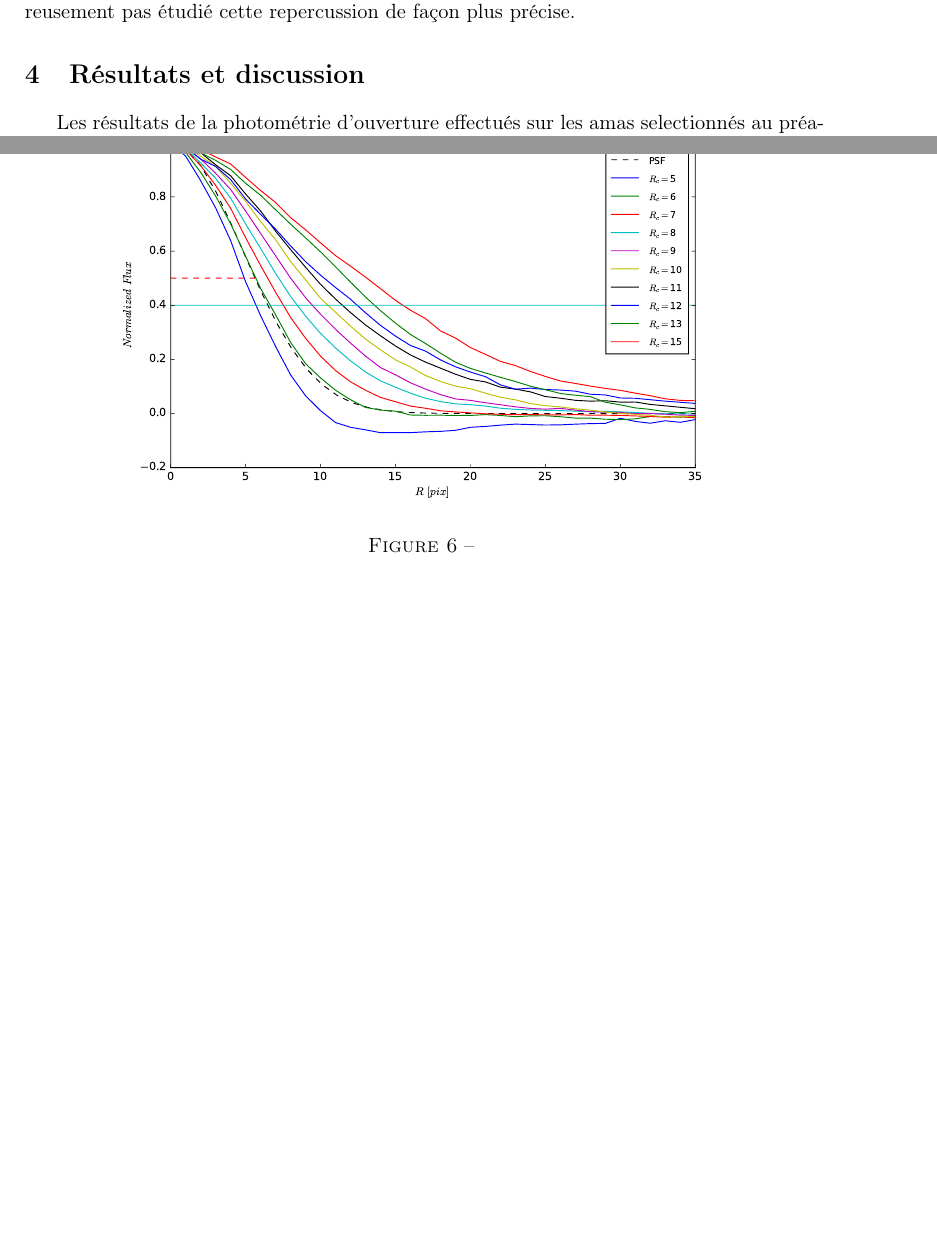
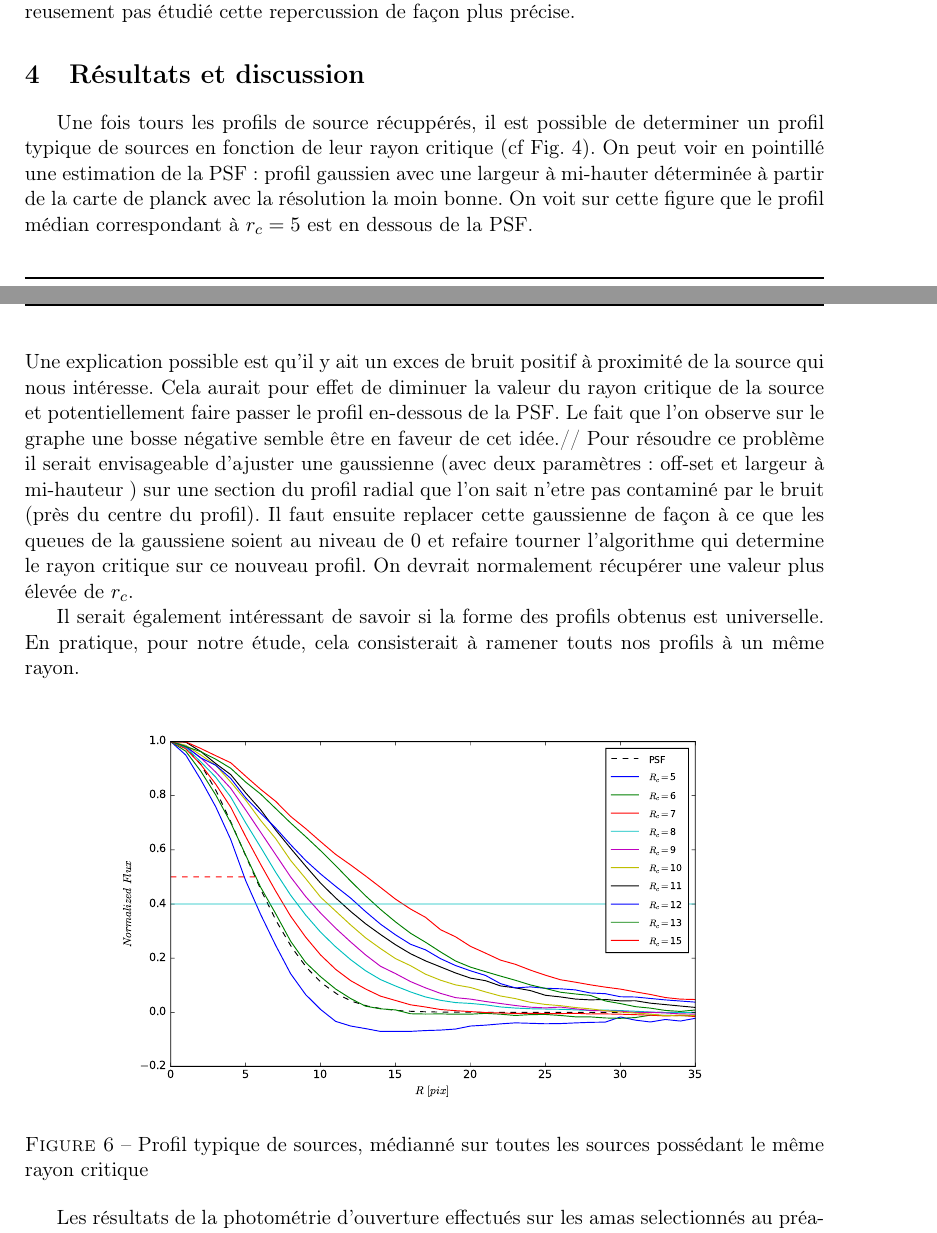
Before and after one commit to antoinemarchal/MT3, a LaTeX paper (rapport/rapport.tex): two parts of pages 6 and 7 of 9, joined at a grey line, cut so that both start at the same text, the shorter picture padded with empty space. Compiled offline with pdfLaTeX.

Commit message:
fin du rapport

```diff
--- a/rapport/rapport.tex
+++ b/rapport/rapport.tex
@@ -283,14 +283,34 @@ L'érreur que nous commetons ainsi sur la valeur de $r_c$ est de au plus 1 pixel
 se repercute evidemment sur le calcul des flux. Nous n'avons malheureusement pas étudié cette repercussion de
 façon plus précise.
 
+
+
+\section{Résultats et discussion}
+Une fois tours les profils de source récuppérés, il est possible de determiner un profil typique de sources
+en fonction de leur rayon critique (cf Fig. \ref{profils_medians}). On peut voir en pointillé une estimation de
+la PSF : profil gaussien avec une largeur à mi-hauter déterminée à partir de la carte de planck
+avec la résolution la moin bonne. On voit sur cette figure que le profil médian correspondant à
+$r_c = 5 $ est en dessous de la PSF. \\
+Une explication possible est qu'il y ait un exces de bruit positif à proximité de la source qui nous intéresse.
+Cela aurait pour effet de diminuer la valeur du rayon critique de la source et potentiellement faire passer
+le profil en-dessous de la PSF. Le fait que l'on observe sur le graphe une bosse négative semble être en faveur
+de cet idée.//
+Pour résoudre ce problème il serait envisageable d'ajuster une gaussienne (avec deux
+paramètres : off-set et largeur à mi-hauteur ) sur une section du profil radial que l'on sait n'etre
+pas contaminé par le bruit (près du centre du profil). Il faut ensuite replacer cette gaussienne de façon à ce que les queues de
+la gaussiene soient au niveau de  0  et refaire tourner l'algorithme qui determine le rayon critique
+sur ce nouveau profil. On devrait normalement récupérer une valeur plus élevée de $r_c$.
+
+Il serait également intéressant de savoir si la forme des profils obtenus est universelle. En pratique, pour notre
+étude, cela consisterait à ramener touts nos profils à un même rayon.
+
 \begin{figure}[h!]
   \centering
+  \label{profils_medians}
   \label{radius}
   \includegraphics[scale = 0.5]{radius.pdf}
-  \caption{}
+  \caption{Profil typique de sources, médianné sur toutes les sources possédant le même rayon critique}
 \end{figure}
-
-\section{Résultats et discussion}
 
 \begin{figure}[h!]
   \centering
```
